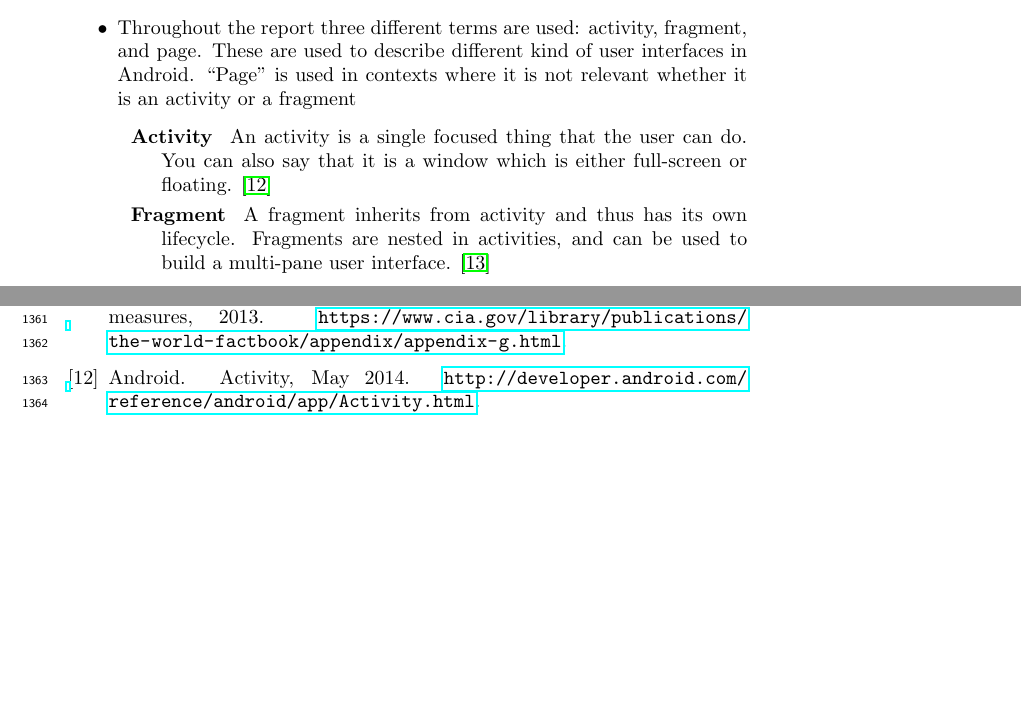
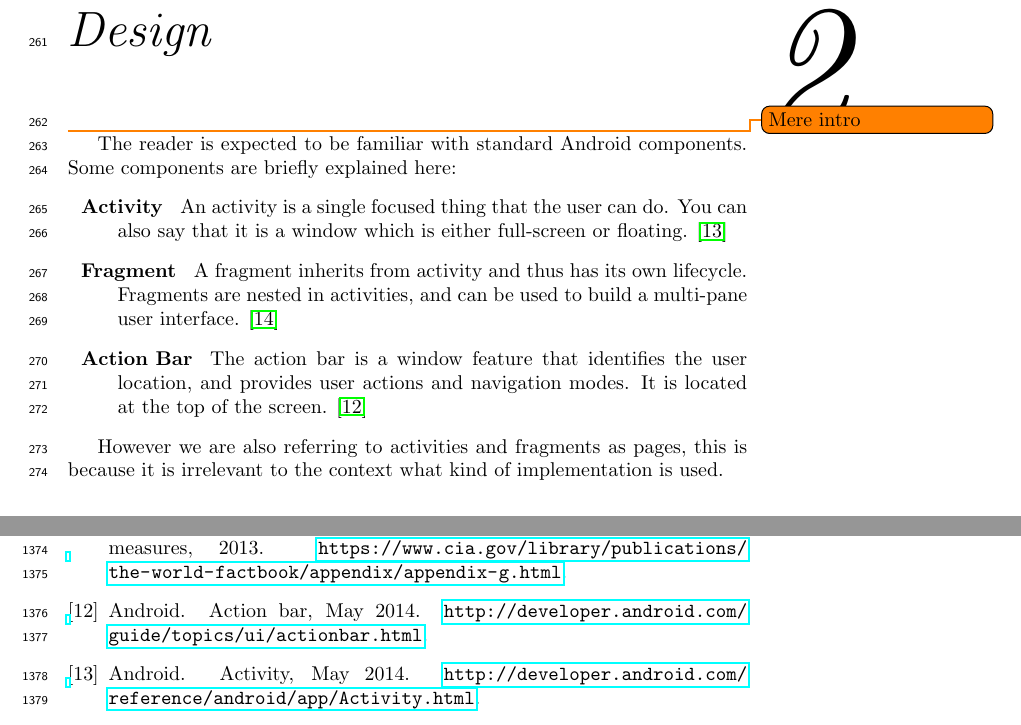
Before and after one commit to figa12/food-report, a LaTeX thesis (master.tex, which reads tex/designintro.tex, tex/preface.tex): two parts of pages 7 and 77 of 77 before the commit and two parts of pages 21 and 77 of 79 after it, joined at a grey line, cut at the place of the change, the shorter picture padded with empty space. Compiled offline with pdfLaTeX.

Commit message:
flyttet beskrivelse af activity og fragment ud af preface og ind i starten af design, og også skrevet om action baren

```diff
--- /dev/null
+++ b/tex/designintro.tex
@@ -0,0 +1,10 @@
+\todo{Mere intro}
+
+The reader is expected to be familiar with standard Android components. Some components are briefly explained here:
+\begin{description}
+\item[Activity] An activity is a single focused thing that the user can do. You can also say that it is a window which is either full-screen or floating. \citep{activity}
+\item[Fragment] A fragment inherits from activity and thus has its own lifecycle. Fragments are nested in activities, and can be used to build a multi-pane user interface. \citep{fragment}
+\item[Action Bar] The action bar is a window feature that identifies the user location, and provides user actions and navigation modes. It is located at the top of the screen. \citep{actionbar}
+\end{description}
+
+However we are also referring to activities and fragments as pages, this is because it is irrelevant to the context what kind of implementation is used.
--- a/tex/preface.tex
+++ b/tex/preface.tex
@@ -8,11 +8,6 @@ When reading the report, there are a few things the reader should be aware of:
 \begin{itemize}
 \item When a reference to a source of a section or paragraph is given, the number of the source is written inside square brackets $[\;]$. The number is a reference to the bibliography list on page \pageref{chap:bib}.
 \item When "we/us/our" is mentioned in the report, it is a referral to the authors of the report
-\item Throughout the report three different terms are used: activity, fragment, and page. These are used to describe different kind of user interfaces in Android. ``Page'' is used in contexts where it is not relevant whether it is an activity or a fragment
-\begin{description}
-\item[Activity] An activity is a single focused thing that the user can do. You can also say that it is a window which is either full-screen or floating. \citep{activity}
-\item[Fragment] A fragment inherits from activity and thus has its own lifecycle. Fragments are nested in activities, and can be used to build a multi-pane user interface. \citep{fragment}
-\end{description}
 \item In class diagrams a minus symbol denotes a private attribute/method, a plus symbol denotes a public attribute/method, and a sharp symbol denotes a protected attribute/method. Italic class names are abstract classes.
 \begin{center}
 \includegraphics[width=0.35\linewidth]{img/umltheory.pdf}
```
Also changed, not shown: bib/bibliografi.bib (+8 -0 lines), master.tex (+1 -0 lines).
